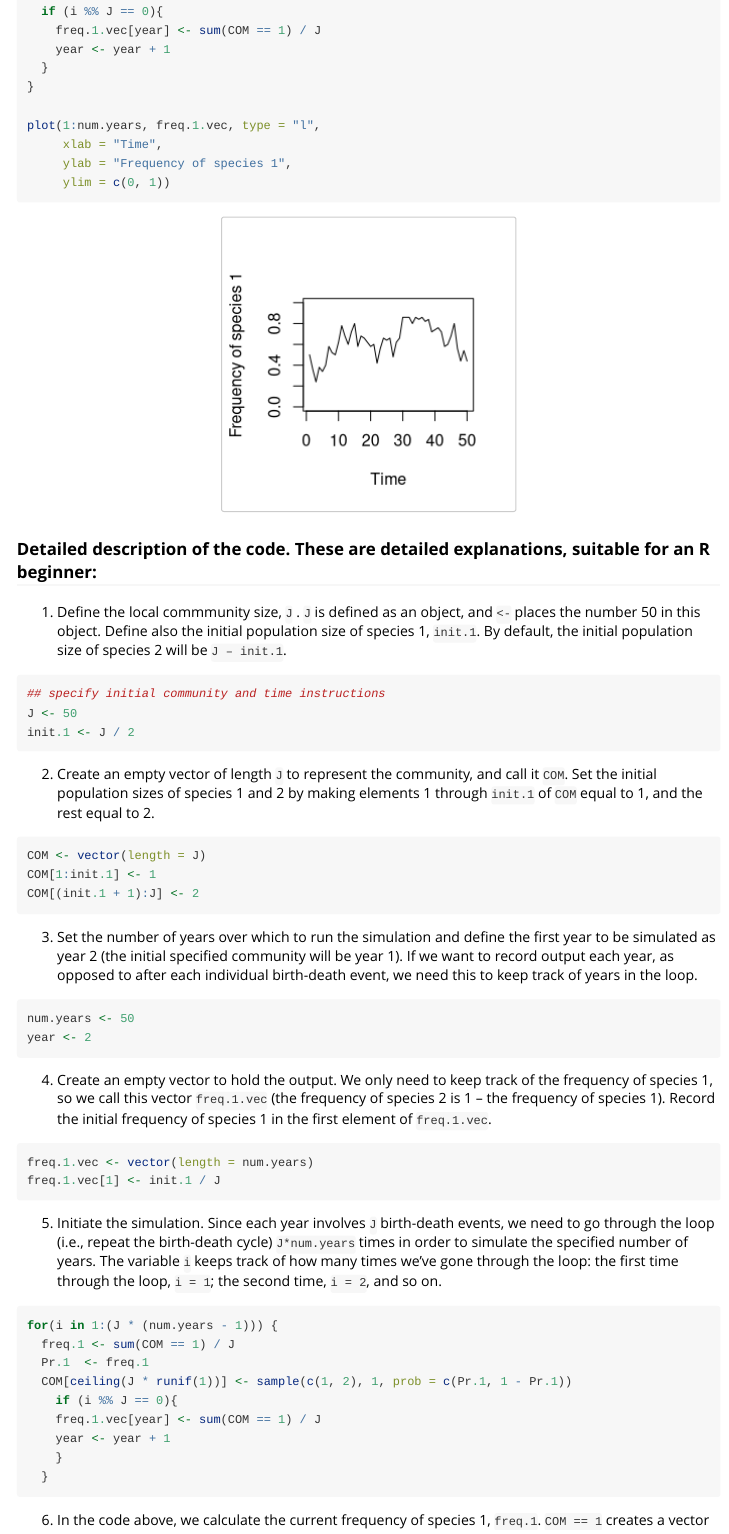
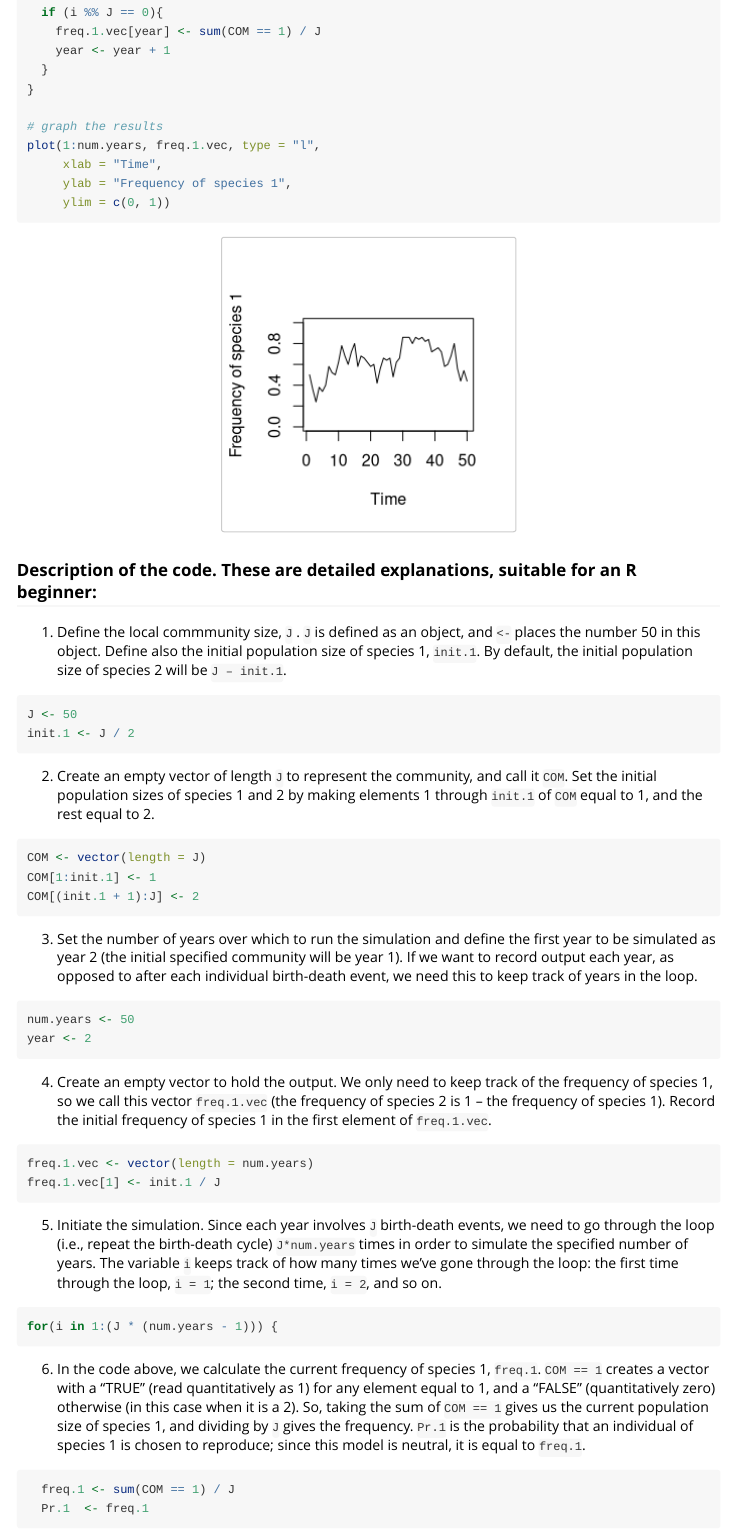
Before and after one commit to aammd/ecotheory, an R Markdown document (vignettes/Box1.Rmd): the page in a window 1100 px wide, from 700 px down before the commit and from 720 px down after it, so that both start at the same text. Rendered offline with R 4.5, knitr and Pandoc, with nearby package versions.

Commit message:
Changing {r} to r so that the code in the description section is not executed.  A bit of fine-tuning too.

````diff
--- a/vignettes/Box1.Rmd
+++ b/vignettes/Box1.Rmd
@@ -43,25 +43,25 @@ for(i in 1:(J * (num.years - 1))) {
   }
 }
 
+# graph the results
 plot(1:num.years, freq.1.vec, type = "l",
      xlab = "Time",
      ylab = "Frequency of species 1",
      ylim = c(0, 1))
 ```
 
-### Detailed description of the code.  These are detailed explanations, suitable for an R beginner:
+### Description of the code.  These are detailed explanations, suitable for an R beginner:
 
 1. Define the local commmunity size, `J` . `J` is defined as an object, and ` <- ` places the number 50 in this object.  Define also the initial population size of species 1, `init.1`.  By default, the initial population size of species 2 will be `J – init.1`.
 
-```{r}
-## specify initial community and time instructions
+```r
 J <- 50
 init.1 <- J / 2
 ```
 
 2. Create an empty vector of length `J` to represent the community, and call it `COM`.  Set the initial population sizes of species 1 and 2 by making elements 1 through `init.1` of `COM` equal to 1, and the rest equal to 2.
 
-```{r}
+```r
 COM <- vector(length = J)
 COM[1:init.1] <- 1
 COM[(init.1 + 1):J] <- 2
@@ -69,14 +69,14 @@ COM[(init.1 + 1):J] <- 2
 
 3. Set the number of years over which to run the simulation and define the first year to be simulated as year 2 (the initial specified community will be year 1). If we want to record output each year, as opposed to after each individual birth-death event, we need this to keep track of years in the loop.
 
-```{r}
+```r
 num.years <- 50
 year <- 2
 ```
 
 4. Create an empty vector to hold the output. We only need to keep track of the frequency of species 1, so we call this vector `freq.1.vec` (the frequency of species 2 is 1 – the frequency of species 1).  Record the initial frequency of species 1 in the first element of `freq.1.vec`.
 
-```{r}
+```r
 freq.1.vec <- vector(length = num.years)
 freq.1.vec[1] <- init.1 / J
 ```
@@ -86,16 +86,8 @@ freq.1.vec[1] <- init.1 / J
 The variable `i` keeps track of how many times we’ve gone through the loop: the first time through the
 loop, `i = 1`; the second time, `i = 2`, and so on.
 
-```{r, cache=TRUE}
+```r
 for(i in 1:(J * (num.years - 1))) {
-  freq.1 <- sum(COM == 1) / J
-  Pr.1  <- freq.1
-  COM[ceiling(J * runif(1))] <- sample(c(1, 2), 1, prob = c(Pr.1, 1 - Pr.1))
-    if (i %% J == 0){
-    freq.1.vec[year] <- sum(COM == 1) / J
-    year <- year + 1
-    }
-  }
 ```
 
 6. In the code above, we calculate the current frequency of species 1, `freq.1`. `COM == 1` creates a vector with a “TRUE” (read quantitatively as 1) for any element equal to 1, and a “FALSE” (quantitatively zero) otherwise (in this case when it is a 2). So, taking the sum of `COM == 1` gives us the current population size of species 1, and dividing by `J` gives the frequency.  `Pr.1` is the probability that an individual of species 1 is chosen to reproduce; since this model is neutral, it is equal to `freq.1`.
````
Also changed, not shown: vignettes/Box1.Rmd (6 more changed lines).
